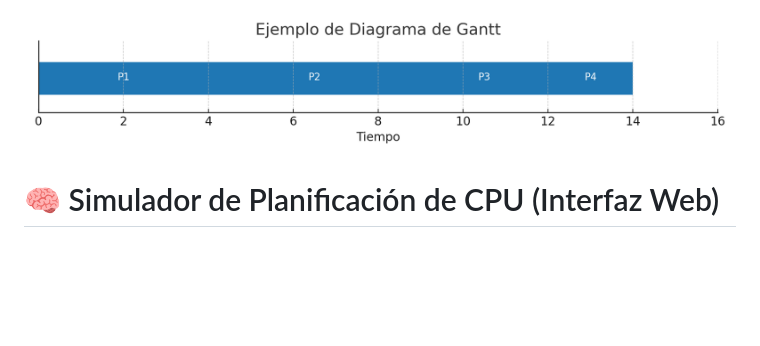
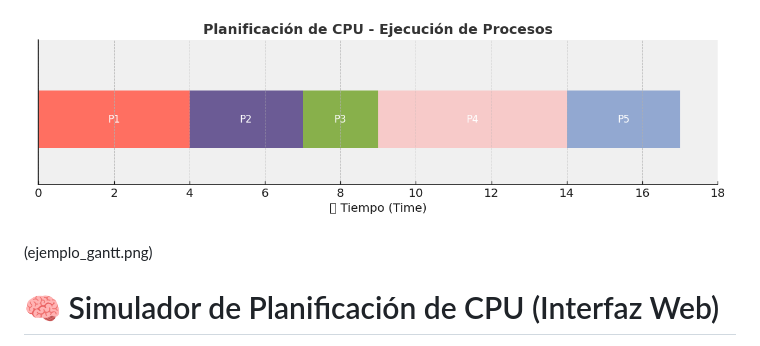
Before and after one commit to ElWaje/Planificador_CPU, a Markdown page: README.md, the part around the change. Drawn GitHub-style; pictures changed too: header_cpu_timeline.png (added); blank space fills up the shorter version.

```diff
--- a/README.md
+++ b/README.md
@@ -1,4 +1,6 @@
-![Presentación](ejemplo_gantt.png)
+![Presentación](header_cpu_timeline.png)
+
+(ejemplo_gantt.png)
 
 
 # 🧠 Simulador de Planificación de CPU (Interfaz Web)
```
